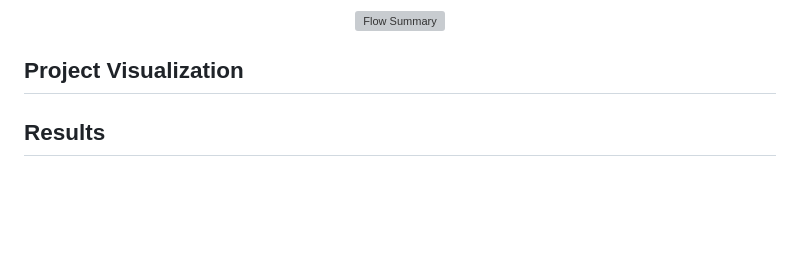
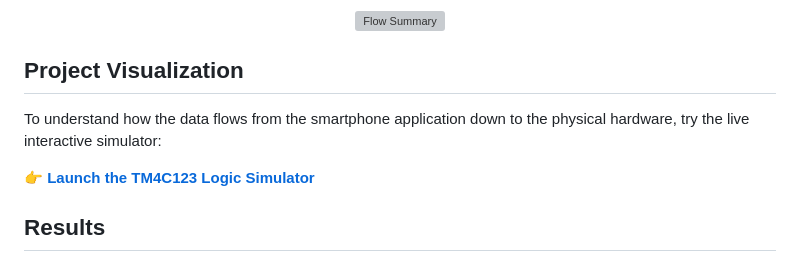
Before and after one commit to rachitsrivastava2114/Design-of-a-Smartphone-Controlled-Home-Automation-System-using-Bluetooth-and-Tiva-C, a Markdown page: README.md, the part around the change. Drawn GitHub-style; blank space fills up the shorter version; grey boxes are pictures that could not be loaded.

```diff
--- a/README.md
+++ b/README.md
@@ -185,6 +185,10 @@ The system uses **single-character commands** received over UART.
 
 ## Project Visualization
 
+To understand how the data flows from the smartphone application down to the physical hardware, try the live interactive simulator:
+
+👉 **[Launch the TM4C123 Logic Simulator](https://rachitsrivastava2114.github.io/Design-of-a-Smartphone-Controlled-Home-Automation-System-using-Bluetooth-and-Tiva-C/)**
+
 ## Results
 
 - The onboard LEDs responded correctly to the toggle commands.
```
